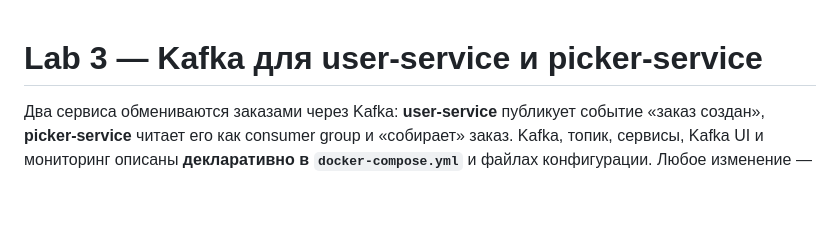
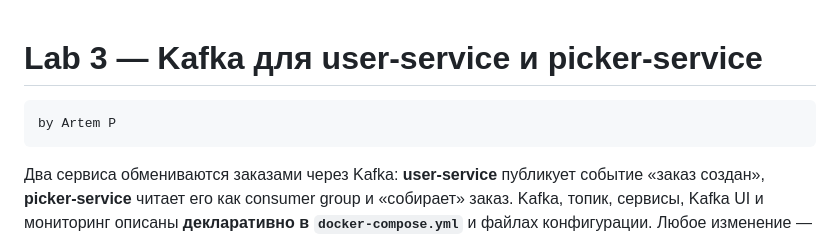
Before and after one commit to kidwishes05/ict-adm-labs, a Markdown page: lab3/README.md, the part around the change. Drawn GitHub-style; blank space fills up the shorter version.

````diff
--- a/lab3/README.md
+++ b/lab3/README.md
@@ -1,5 +1,7 @@
 # Lab 3 — Kafka для user-service и picker-service
-
+```
+by Artem P
+```
 Два сервиса обмениваются заказами через Kafka: **user-service** публикует событие «заказ создан», **picker-service** читает его как consumer group и «собирает» заказ. Kafka, топик, сервисы, Kafka UI и мониторинг описаны **декларативно в `docker-compose.yml`** и файлах конфигурации. Любое изменение — это правка конфига и `docker compose up -d`. Kafka UI использовался только для операций, которых нет в конфигурации (поиск сообщения, сброс offset'ов).
 
 ## Итог по ситуациям
````
